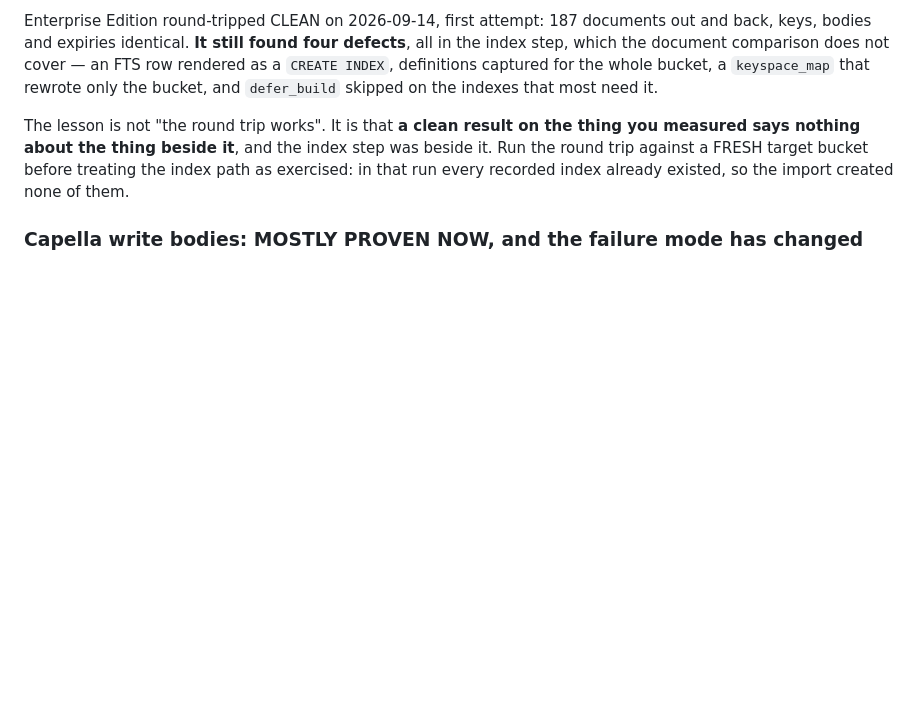
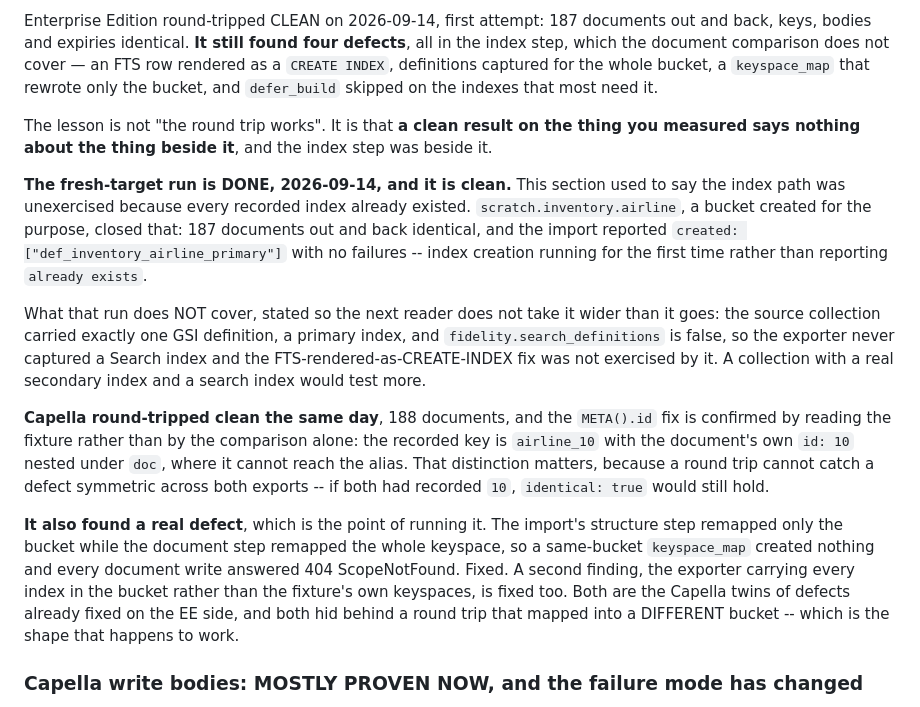
Before and after one commit to Couchbase-Ecosystem/couchbase_admin_mcp_server, a Markdown page: CLAUDE.md, the part around the change. Rendered like a GitHub page; blank space fills up the shorter version.

```diff
--- a/CLAUDE.md
+++ b/CLAUDE.md
@@ -386,9 +386,37 @@ skipped on the indexes that most need it.
 
 The lesson is not "the round trip works". It is that **a clean result on the
 thing you measured says nothing about the thing beside it**, and the index step
-was beside it. Run the round trip against a FRESH target bucket before treating
-the index path as exercised: in that run every recorded index already existed,
-so the import created none of them.
+was beside it.
+
+**The fresh-target run is DONE, 2026-09-14, and it is clean.** This section used
+to say the index path was unexercised because every recorded index already
+existed. `scratch.inventory.airline`, a bucket created for the purpose, closed
+that: 187 documents out and back identical, and the import reported
+`created: ["def_inventory_airline_primary"]` with no failures -- index creation
+running for the first time rather than reporting `already exists`.
+
+What that run does NOT cover, stated so the next reader does not take it wider
+than it goes: the source collection carried exactly one GSI definition, a
+primary index, and `fidelity.search_definitions` is false, so the exporter never
+captured a Search index and the FTS-rendered-as-CREATE-INDEX fix was not
+exercised by it. A collection with a real secondary index and a search index
+would test more.
+
+**Capella round-tripped clean the same day**, 188 documents, and the `META().id`
+fix is confirmed by reading the fixture rather than by the comparison alone: the
+recorded key is `airline_10` with the document's own `id: 10` nested under
+`doc`, where it cannot reach the alias. That distinction matters, because a
+round trip cannot catch a defect symmetric across both exports -- if both had
+recorded `10`, `identical: true` would still hold.
+
+**It also found a real defect**, which is the point of running it. The import's
+structure step remapped only the bucket while the document step remapped the
+whole keyspace, so a same-bucket `keyspace_map` created nothing and every
+document write answered 404 ScopeNotFound. Fixed. A second finding, the
+exporter carrying every index in the bucket rather than the fixture's own
+keyspaces, is fixed too. Both are the Capella twins of defects already fixed on
+the EE side, and both hid behind a round trip that mapped into a DIFFERENT
+bucket -- which is the shape that happens to work.
 
 ### Capella write bodies: MOSTLY PROVEN NOW, and the failure mode has changed
 
```
Also changed, not shown: RUNBOOK.md (+37 -8 lines).
